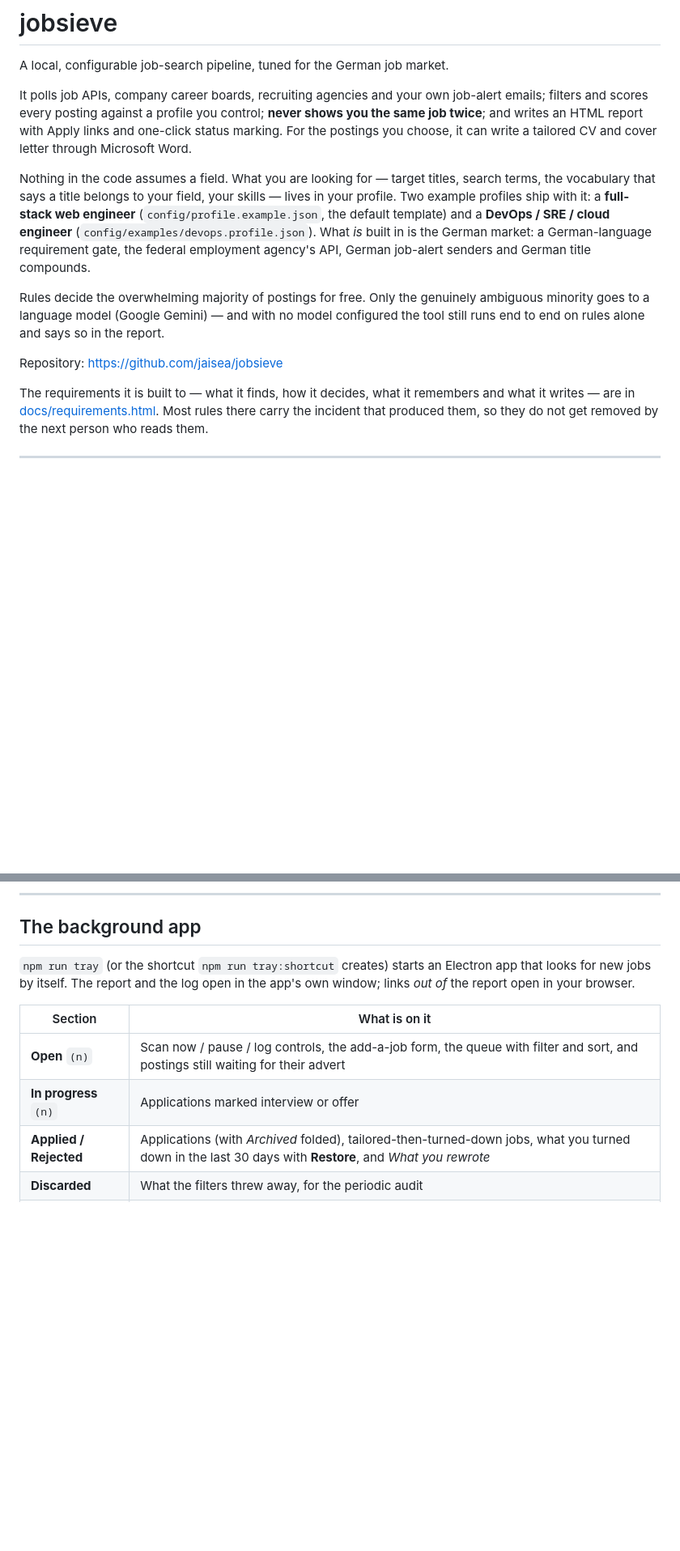
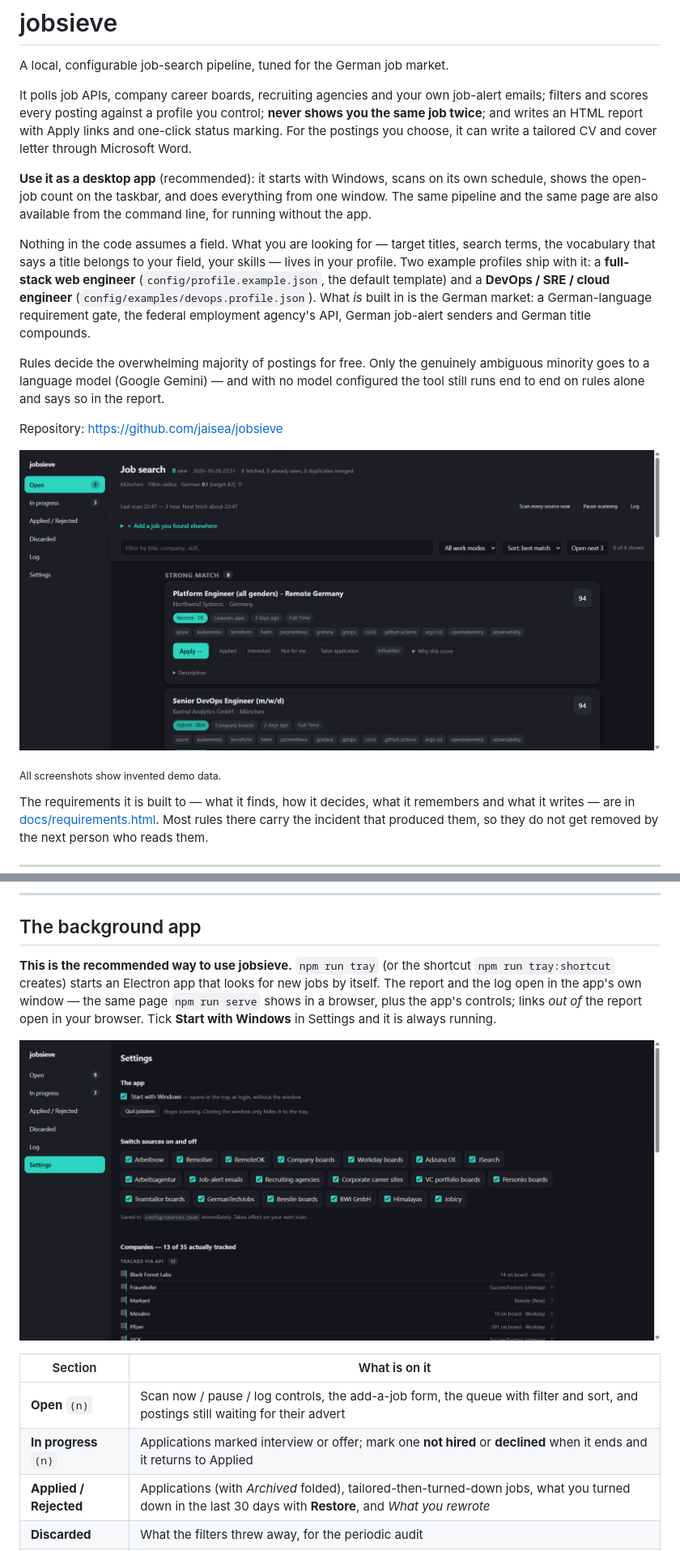
Before and after one commit to jaisea/jobsieve, a Markdown page: README.md, 2 parts joined by grey strips. Shown at 81% size. GitHub-like rendering; pictures changed too: docs/screenshots/open.png (added), docs/screenshots/settings.png (added); blank space fills up the shorter version.

```diff
--- a/README.md
+++ b/README.md
@@ -6,6 +6,10 @@ It polls job APIs, company career boards, recruiting agencies and your own job-a
 filters and scores every posting against a profile you control; **never shows you the same
 job twice**; and writes an HTML report with Apply links and one-click status marking. For the
 postings you choose, it can write a tailored CV and cover letter through Microsoft Word.
+
+**Use it as a desktop app** (recommended): it starts with Windows, scans on its own schedule,
+shows the open-job count on the taskbar, and does everything from one window. The same pipeline
+and the same page are also available from the command line, for running without the app.
 
 Nothing in the code assumes a field. What you are looking for — target titles, search terms, the
 vocabulary that says a title belongs to your field, your skills — lives in your profile. Two
@@ -19,6 +23,10 @@ minority goes to a language model (Google Gemini) — and with no model configur
 still runs end to end on rules alone and says so in the report.
 
 Repository: <https://github.com/jaisea/jobsieve>
+
+![The Open queue: scored postings with skills, work mode, source and one-click marking](docs/screenshots/open.png)
+
+<sub>All screenshots show invented demo data.</sub>
 
 The requirements it is built to — what it finds, how it decides, what it remembers and what
 it writes — are in [docs/requirements.html](docs/requirements.html). Most rules there carry
@@ -510,14 +574,18 @@ Flags (on PowerShell, call `node src/index.js <command> <flag>` directly):
 
 ## The background app
 
-`npm run tray` (or the shortcut `npm run tray:shortcut` creates) starts an Electron app that looks
-for new jobs by itself. The report and the log open in the app's own window; links *out of* the
-report open in your browser.
+**This is the recommended way to use jobsieve.** `npm run tray` (or the shortcut
+`npm run tray:shortcut` creates) starts an Electron app that looks for new jobs by itself. The
+report and the log open in the app's own window — the same page `npm run serve` shows in a browser,
+plus the app's controls; links *out of* the report open in your browser. Tick **Start with
+Windows** in Settings and it is always running.
+
+![Settings: start with Windows, quit, and every source switched on or off](docs/screenshots/settings.png)
 
 | Section | What is on it |
 |---|---|
 | **Open** `(n)` | Scan now / pause / log controls, the add-a-job form, the queue with filter and sort, and postings still waiting for their advert |
-| **In progress** `(n)` | Applications marked interview or offer |
+| **In progress** `(n)` | Applications marked interview or offer; mark one **not hired** or **declined** when it ends and it returns to Applied |
 | **Applied / Rejected** | Applications (with *Archived* folded), tailored-then-turned-down jobs, what you turned down in the last 30 days with **Restore**, and *What you rewrote* |
 | **Discarded** | What the filters threw away, for the periodic audit |
 | **Log** | Scan history and the live output of a running scan |
```
Also changed, not shown: other parts of README.md (+75 -19 lines), CLAUDE.md (+5 -2 lines), docs/screenshots/applied.png (added), docs/screenshots/in-progress.png (added), docs/screenshots/taskbar-badge.png (added), 13 other files.
